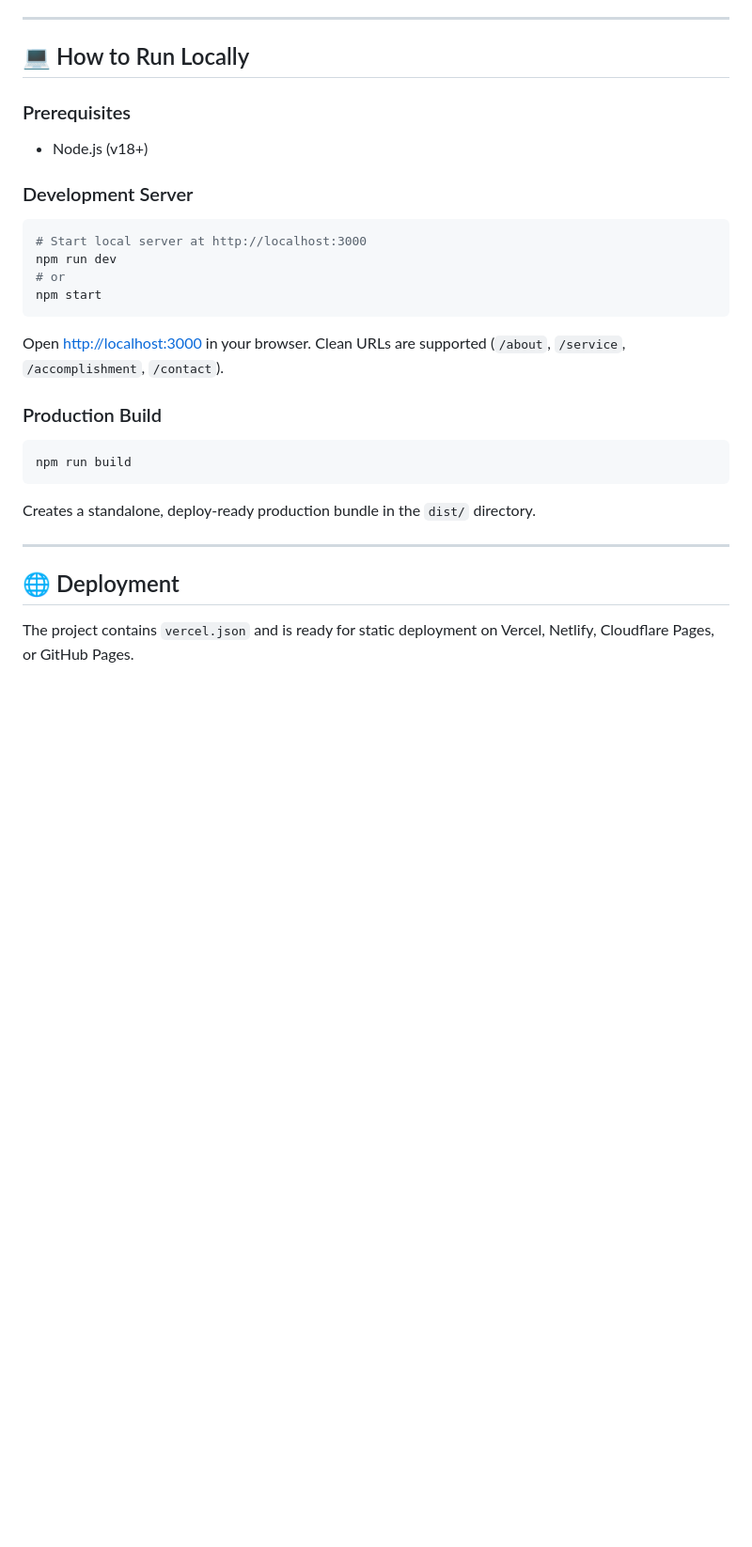
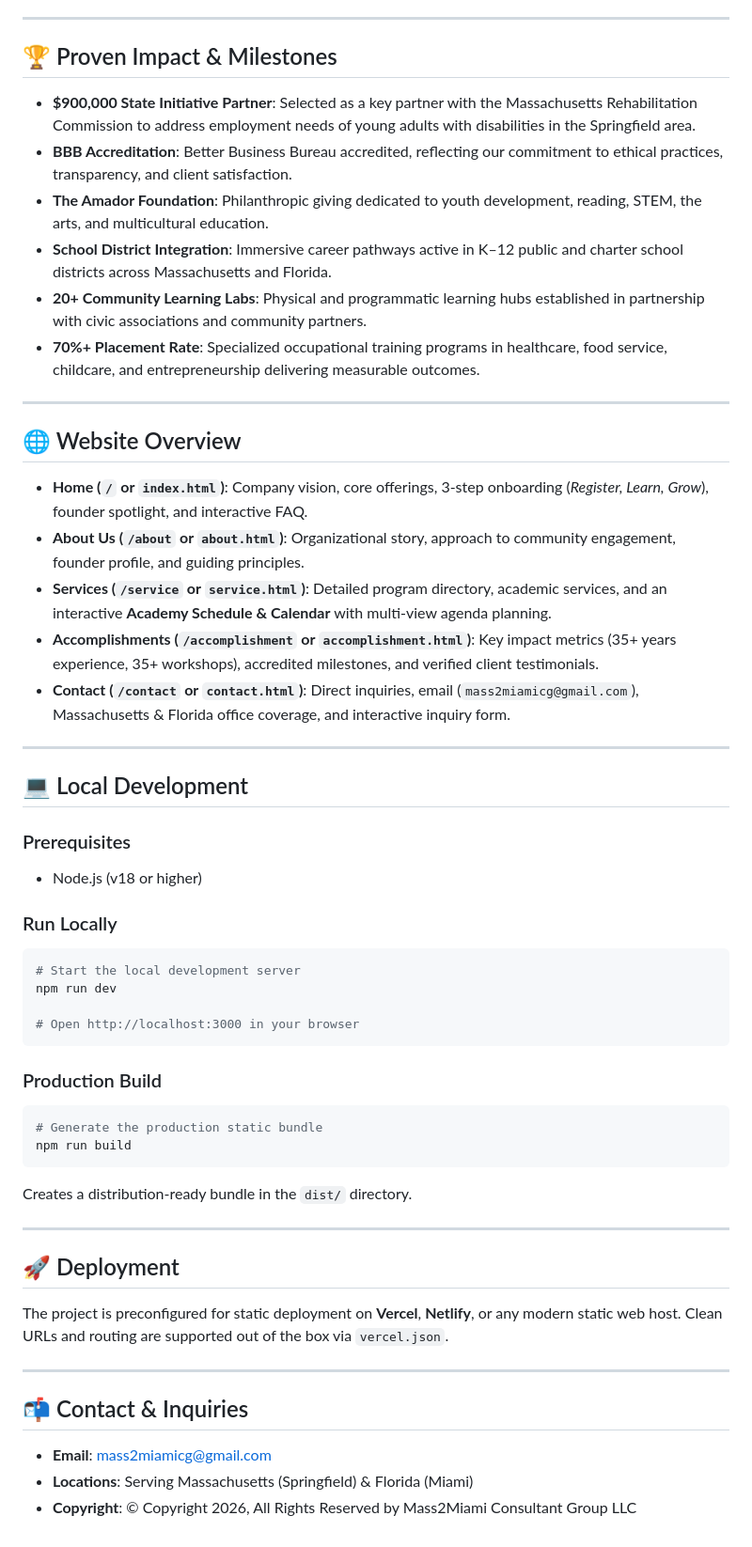
Before and after one commit to PelumidotOps/mass2miami, a Markdown page: README.md, the part around one of its changes. Shown at 94% size. GitHub-like rendering; blank space fills up the shorter version.

````diff
--- a/README.md
+++ b/README.md
@@ -65,29 +39,57 @@ A website implementation for **MASS2MIAMI LLC**, directly brought to life from t
 
 ---
 
-## 💻 How to Run Locally
+## 🏆 Proven Impact & Milestones
+
+- **$900,000 State Initiative Partner**: Selected as a key partner with the Massachusetts Rehabilitation Commission to address employment needs of young adults with disabilities in the Springfield area.
+- **BBB Accreditation**: Better Business Bureau accredited, reflecting our commitment to ethical practices, transparency, and client satisfaction.
+- **The Amador Foundation**: Philanthropic giving dedicated to youth development, reading, STEM, the arts, and multicultural education.
+- **School District Integration**: Immersive career pathways active in K–12 public and charter school districts across Massachusetts and Florida.
+- **20+ Community Learning Labs**: Physical and programmatic learning hubs established in partnership with civic associations and community partners.
+- **70%+ Placement Rate**: Specialized occupational training programs in healthcare, food service, childcare, and entrepreneurship delivering measurable outcomes.
+
+---
+
+## 🌐 Website Overview
+
+- **Home (`/` or `index.html`)**: Company vision, core offerings, 3-step onboarding (*Register, Learn, Grow*), founder spotlight, and interactive FAQ.
+- **About Us (`/about` or `about.html`)**: Organizational story, approach to community engagement, founder profile, and guiding principles.
+- **Services (`/service` or `service.html`)**: Detailed program directory, academic services, and an interactive **Academy Schedule & Calendar** with multi-view agenda planning.
+- **Accomplishments (`/accomplishment` or `accomplishment.html`)**: Key impact metrics (35+ years experience, 35+ workshops), accredited milestones, and verified client testimonials.
+- **Contact (`/contact` or `contact.html`)**: Direct inquiries, email (`mass2miamicg@gmail.com`), Massachusetts & Florida office coverage, and interactive inquiry form.
+
+---
+
+## 💻 Local Development
 
 ### Prerequisites
-- Node.js (v18+)
+- Node.js (v18 or higher)
 
-### Development Server
+### Run Locally
 ```bash
-# Start local server at http://localhost:3000
+# Start the local development server
 npm run dev
-# or
-npm start
+
+# Open http://localhost:3000 in your browser
 ```
-
-Open [http://localhost:3000](http://localhost:3000) in your browser. Clean URLs are supported (`/about`, `/service`, `/accomplishment`, `/contact`).
 
 ### Production Build
 ```bash
+# Generate the production static bundle
 npm run build
 ```
-Creates a standalone, deploy-ready production bundle in the `dist/` directory.
+Creates a distribution-ready bundle in the `dist/` directory.
 
 ---
 
-## 🌐 Deployment
+## 🚀 Deployment
 
-The project contains `vercel.json` and is ready for static deployment on Vercel, Netlify, Cloudflare Pages, or GitHub Pages.
+The project is preconfigured for static deployment on **Vercel**, **Netlify**, or any modern static web host. Clean URLs and routing are supported out of the box via `vercel.json`.
+
+---
+
+## 📬 Contact & Inquiries
+
+- **Email**: mass2miamicg@gmail.com
+- **Locations**: Serving Massachusetts (Springfield) & Florida (Miami)
+- **Copyright**: © Copyright 2026, All Rights Reserved by Mass2Miami Consultant Group LLC
````
Also changed, not shown: other parts of README.md (+28 -54 lines).
